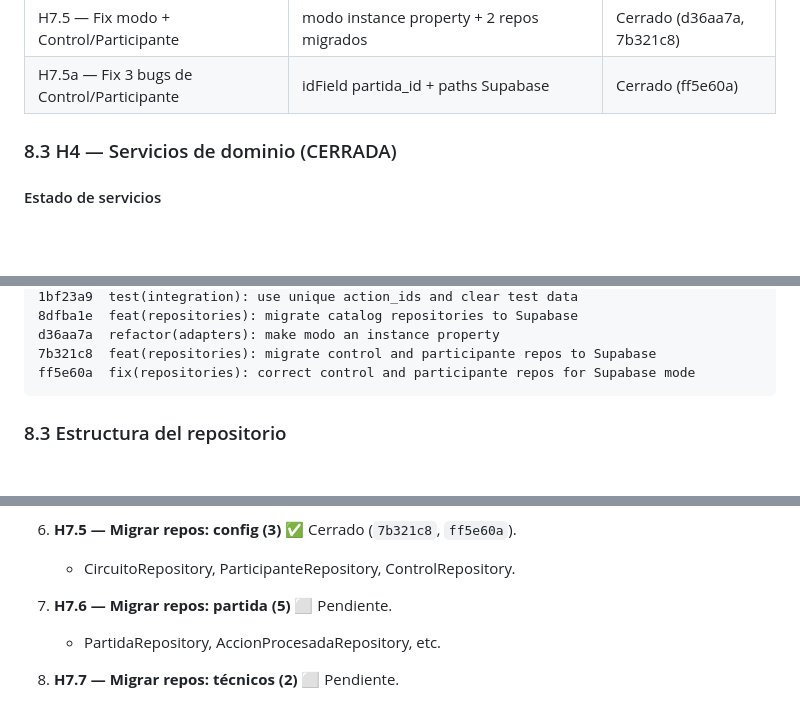
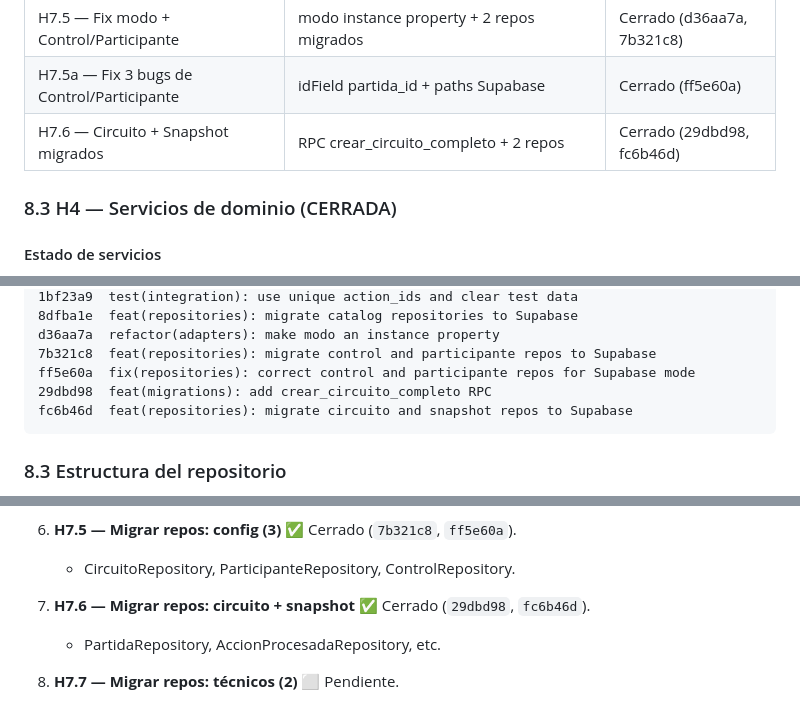
Before and after one commit to franciscolir/cumpeo-games, a Markdown page: docs/MASTER.md, 3 parts joined by grey strips. Rendered like a GitHub page; blank space fills up the shorter version.

````diff
--- a/docs/MASTER.md
+++ b/docs/MASTER.md
@@ -569,6 +569,7 @@ Métodos genéricos: `agregar`, `insertarOActualizar`, `obtener`, `listar`, `lis
 | H7.4 — Repos de catálogo migrados | BaseRepository polimórfico + Juego/Extra/Equipo repos | Cerrado (8dfba1e) |
 | H7.5 — Fix modo + Control/Participante | modo instance property + 2 repos migrados | Cerrado (d36aa7a, 7b321c8) |
 | H7.5a — Fix 3 bugs de Control/Participante | idField partida_id + paths Supabase | Cerrado (ff5e60a) |
+| H7.6 — Circuito + Snapshot migrados | RPC crear_circuito_completo + 2 repos | Cerrado (29dbd98, fc6b46d) |
 
 ### 8.3 H4 — Servicios de dominio (CERRADA)
 
@@ -1040,6 +1058,8 @@ e0fd65a  fix(migrations): clear accion_procesadas on validation errors
 d36aa7a  refactor(adapters): make modo an instance property
 7b321c8  feat(repositories): migrate control and participante repos to Supabase
 ff5e60a  fix(repositories): correct control and participante repos for Supabase mode
+29dbd98  feat(migrations): add crear_circuito_completo RPC
+fc6b46d  feat(repositories): migrate circuito and snapshot repos to Supabase
 ```
 
 ### 8.3 Estructura del repositorio
@@ -1180,7 +1200,7 @@ Migrar a Supabase. Sub-bloques:
 6. **H7.5 — Migrar repos: config (3)** ✅ Cerrado (`7b321c8`, `ff5e60a`).
    - CircuitoRepository, ParticipanteRepository, ControlRepository.
 
-7. **H7.6 — Migrar repos: partida (5)** ⬜ Pendiente.
+7. **H7.6 — Migrar repos: circuito + snapshot** ✅ Cerrado (`29dbd98`, `fc6b46d`).
    - PartidaRepository, AccionProcesadaRepository, etc.
 
 8. **H7.7 — Migrar repos: técnicos (2)** ⬜ Pendiente.
````
Also changed, not shown: other parts of docs/MASTER.md (+34 -8 lines).
